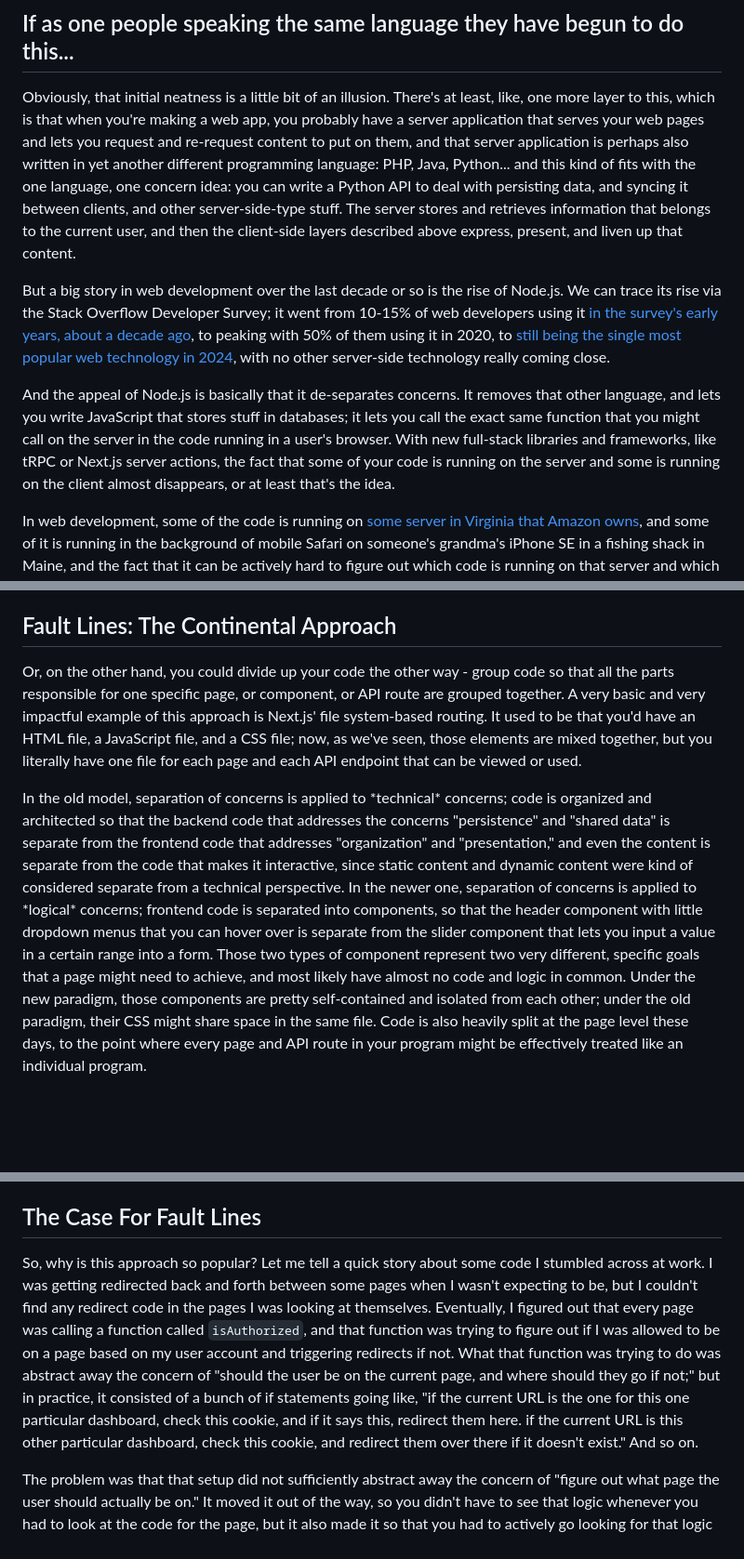
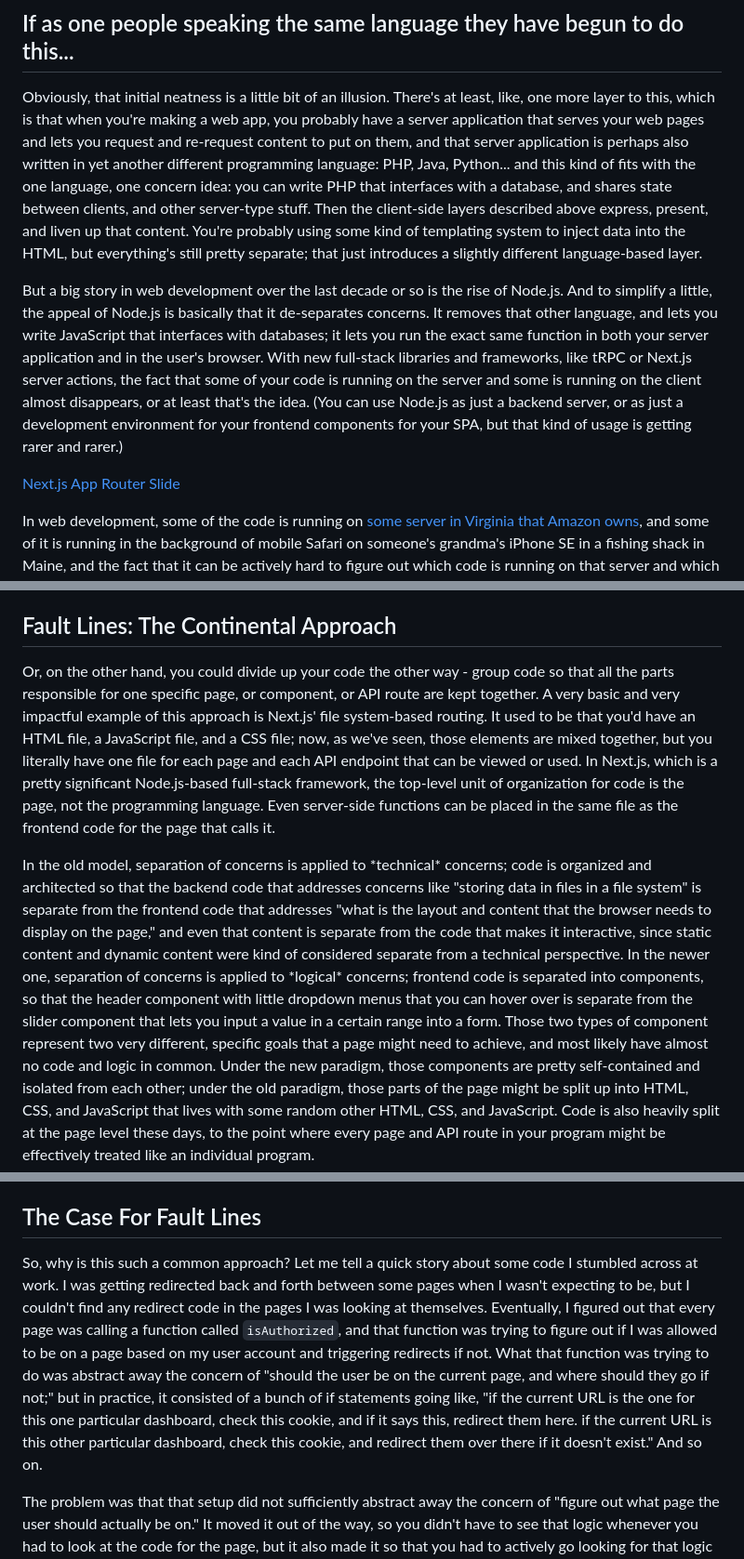
Before and after one commit to toBeOfUse/selfdiscovery, a Markdown page: content/notes/separation-of-concerns.md, 3 parts joined by grey strips. Shown: that part at 93% size. Rendered like a GitHub page; blank space fills up the shorter version.

```diff
--- a/content/notes/separation-of-concerns.md
+++ b/content/notes/separation-of-concerns.md
@@ -26,10 +26,10 @@ Content, presentation, and logic are freely mixed! What happened to separation o
 
 ## If as one people speaking the same language they have begun to do this...
 
-Obviously, that initial neatness is a little bit of an illusion. There's at least, like, one more layer to this, which is that when you're making a web app, you probably have a server application that serves your web pages and lets you request and re-request content to put on them, and that server application is perhaps also written in yet another different programming language: PHP, Java, Python... and this kind of fits with the one language, one concern idea: you can write a Python API to deal with persisting data, and syncing it between clients, and other server-side-type stuff. The server stores and retrieves information that belongs to the current user, and then the client-side layers described above express, present, and liven up that content.
+Obviously, that initial neatness is a little bit of an illusion. There's at least, like, one more layer to this, which is that when you're making a web app, you probably have a server application that serves your web pages and lets you request and re-request content to put on them, and that server application is perhaps also written in yet another different programming language: PHP, Java, Python... and this kind of fits with the one language, one concern idea: you can write PHP that interfaces with a database, and shares state between clients, and other server-type stuff. Then the client-side layers described above express, present, and liven up that content. You're probably using some kind of templating system to inject data into the HTML, but everything's still pretty separate; that just introduces a slightly different language-based layer.
 
-But a big story in web development over the last decade or so is the rise of Node.js. We can trace its rise via the Stack Overflow Developer Survey; it went from 10-15% of web developers using it [in the survey's early years, about a decade ago](https://survey.stackoverflow.co/2015#tech-lang), to peaking with 50% of them using it in 2020, to [still being the single most popular web technology in 2024](https://survey.stackoverflow.co/2024/technology#most-popular-technologies-webframe), with no other server-side technology really coming close.
+But a big story in web development over the last decade or so is the rise of Node.js. And to simplify a little, the appeal of Node.js is basically that it de-separates concerns. It removes that other language, and lets you write JavaScript that interfaces with databases; it lets you run the exact same function in both your server application and in the user's browser. With new full-stack libraries and frameworks, like tRPC or Next.js server actions, the fact that some of your code is running on the server and some is running on the client almost disappears, or at least that's the idea. (You can use Node.js as just a backend server, or as just a development environment for your frontend components for your SPA, but that kind of usage is getting rarer and rarer.)
 
-And the appeal of Node.js is basically that it de-separates concerns. It removes that other language, and lets you write JavaScript that stores stuff in databases; it lets you call the exact same function that you might call on the server in the code running in a user's browser. With new full-stack libraries and frameworks, like tRPC or Next.js server actions, the fact that some of your code is running on the server and some is running on the client almost disappears, or at least that's the idea.
+[Next.js App Router Slide](https://www.reddit.com/r/nextjs/comments/17hgtrt/so_whats_the_deal_with_the_code_on_this_been/)
 
 In web development, some of the code is running on [some server in Virginia that Amazon owns](https://www.aboutamazon.com/news/aws/aws-data-center-inside), and some of it is running in the background of mobile Safari on someone's grandma's iPhone SE in a fishing shack in Maine, and the fact that it can be actively hard to figure out which code is running on that server and which is running on that client when reading code written for a modern Node.js-based framework like Next.js is quite the testament to how de-separated concerns have gotten in web development. We're no longer living in the same universe as the one-language-per-concern approach.
@@ -44,11 +46,13 @@ The first paradigm, the one that splits up content and presentation and client a
 
 ## Fault Lines: The Continental Approach
 
-Or, on the other hand, you could divide up your code the other way - group code so that all the parts responsible for one specific page, or component, or API route are grouped together. A very basic and very impactful example of this approach is Next.js' file system-based routing. It used to be that you'd have an HTML file, a JavaScript file, and a CSS file; now, as we've seen, those elements are mixed together, but you literally have one file for each page and each API endpoint that can be viewed or used.
+Or, on the other hand, you could divide up your code the other way - group code so that all the parts responsible for one specific page, or component, or API route are kept together. A very basic and very impactful example of this approach is Next.js' file system-based routing. It used to be that you'd have an HTML file, a JavaScript file, and a CSS file; now, as we've seen, those elements are mixed together, but you literally have one file for each page and each API endpoint that can be viewed or used. In Next.js, which is a pretty significant Node.js-based full-stack framework, the top-level unit of organization for code is the page, not the programming language. Even server-side functions can be placed in the same file as the frontend code for the page that calls it.
+
+<!-- fuck, should components be above or below pages? pages are top-level in the filesystem and from a deployment standpoint, but sub-page components are top-level in the code -->
 
 <!-- remember, this was the actual insight: -->
 
-In the old model, separation of concerns is applied to \*technical\* concerns; code is organized and architected so that the backend code that addresses the concerns "persistence" and "shared data" is separate from the frontend code that addresses "organization" and "presentation," and even the content is separate from the code that makes it interactive, since static content and dynamic content were kind of considered separate from a technical perspective. In the newer one, separation of concerns is applied to \*logical\* concerns; frontend code is separated into components, so that the header component with little dropdown menus that you can hover over is separate from the slider component that lets you input a value in a certain range into a form. Those two types of component represent two very different, specific goals that a page might need to achieve, and most likely have almost no code and logic in common. Under the new paradigm, those components are pretty self-contained and isolated from each other; under the old paradigm, their CSS might share space in the same file. Code is also heavily split at the page level these days, to the point where every page and API route in your program might be effectively treated like an individual program.
+In the old model, separation of concerns is applied to \*technical\* concerns; code is organized and architected so that the backend code that addresses concerns like "storing data in files in a file system" is separate from the frontend code that addresses "what is the layout and content that the browser needs to display on the page," and even that content is separate from the code that makes it interactive, since static content and dynamic content were kind of considered separate from a technical perspective. In the newer one, separation of concerns is applied to \*logical\* concerns; frontend code is separated into components, so that the header component with little dropdown menus that you can hover over is separate from the slider component that lets you input a value in a certain range into a form. Those two types of component represent two very different, specific goals that a page might need to achieve, and most likely have almost no code and logic in common. Under the new paradigm, those components are pretty self-contained and isolated from each other; under the old paradigm, those parts of the page might be split up into HTML, CSS, and JavaScript that lives with some random other HTML, CSS, and JavaScript. Code is also heavily split at the page level these days, to the point where every page and API route in your program might be effectively treated like an individual program.
 
 <!-- image with fault lines cracking the top few layers. each new "island" has a name like "home page", "login page", etc. it has rocks on it that represent different components, like Header and Navbar and Slider -->
 
@@ -59,5 +61,5 @@ In the old model, separation of concerns is applied to \*technical\* concerns; c
 ## The Case For Fault Lines
 
-So, why is this approach so popular? Let me tell a quick story about some code I stumbled across at work. I was getting redirected back and forth between some pages when I wasn't expecting to be, but I couldn't find any redirect code in the pages I was looking at themselves. Eventually, I figured out that every page was calling a function called `isAuthorized`, and that function was trying to figure out if I was allowed to be on a page based on my user account and triggering redirects if not. What that function was trying to do was abstract away the concern of "should the user be on the current page, and where should they go if not;" but in practice, it consisted of a bunch of if statements going like, "if the current URL is the one for this one particular dashboard, check this cookie, and if it says this, redirect them here. if the current URL is this other particular dashboard, check this cookie, and redirect them over there if it doesn't exist." And so on.
+So, why is this such a common approach? Let me tell a quick story about some code I stumbled across at work. I was getting redirected back and forth between some pages when I wasn't expecting to be, but I couldn't find any redirect code in the pages I was looking at themselves. Eventually, I figured out that every page was calling a function called `isAuthorized`, and that function was trying to figure out if I was allowed to be on a page based on my user account and triggering redirects if not. What that function was trying to do was abstract away the concern of "should the user be on the current page, and where should they go if not;" but in practice, it consisted of a bunch of if statements going like, "if the current URL is the one for this one particular dashboard, check this cookie, and if it says this, redirect them here. if the current URL is this other particular dashboard, check this cookie, and redirect them over there if it doesn't exist." And so on.
 
 The problem was that that setup did not sufficiently abstract away the concern of "figure out what page the user should actually be on." It moved it out of the way, so you didn't have to see that logic whenever you had to look at the code for the page, but it also made it so that you had to actively go looking for that logic whenever something went wrong: which would happen whenever a page's URL changed, or if we decided that different permissions were required to see a given thing. It was still a very concrete, unignorable concern; just one that was slightly inconvenient to go and address.
```
Also changed, not shown: other parts of content/notes/separation-of-concerns.md (+6 -4 lines).
